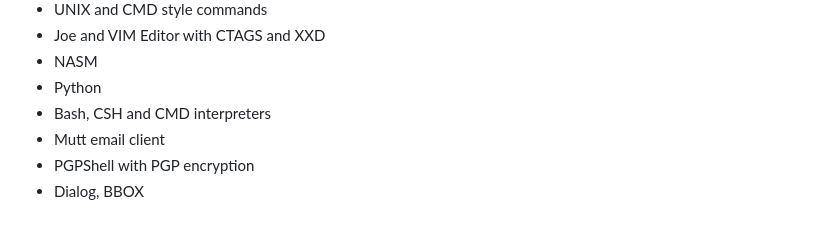
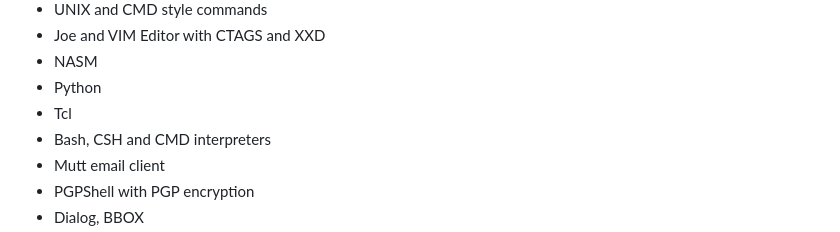
Before and after one commit to ptsource/PTMiniVMDOS, a Markdown page: README.md, the part around the change. Drawn GitHub-style.

```diff
--- a/README.md
+++ b/README.md
@@ -59,6 +59,7 @@ PTSource MiniVMDOS is a professional operating system in the lineage of DOS oper
 * Joe and VIM Editor with CTAGS and XXD
 * NASM
 * Python
+* Tcl
 * Bash, CSH and CMD interpreters
 * Mutt email client
 * PGPShell with PGP encryption
```
